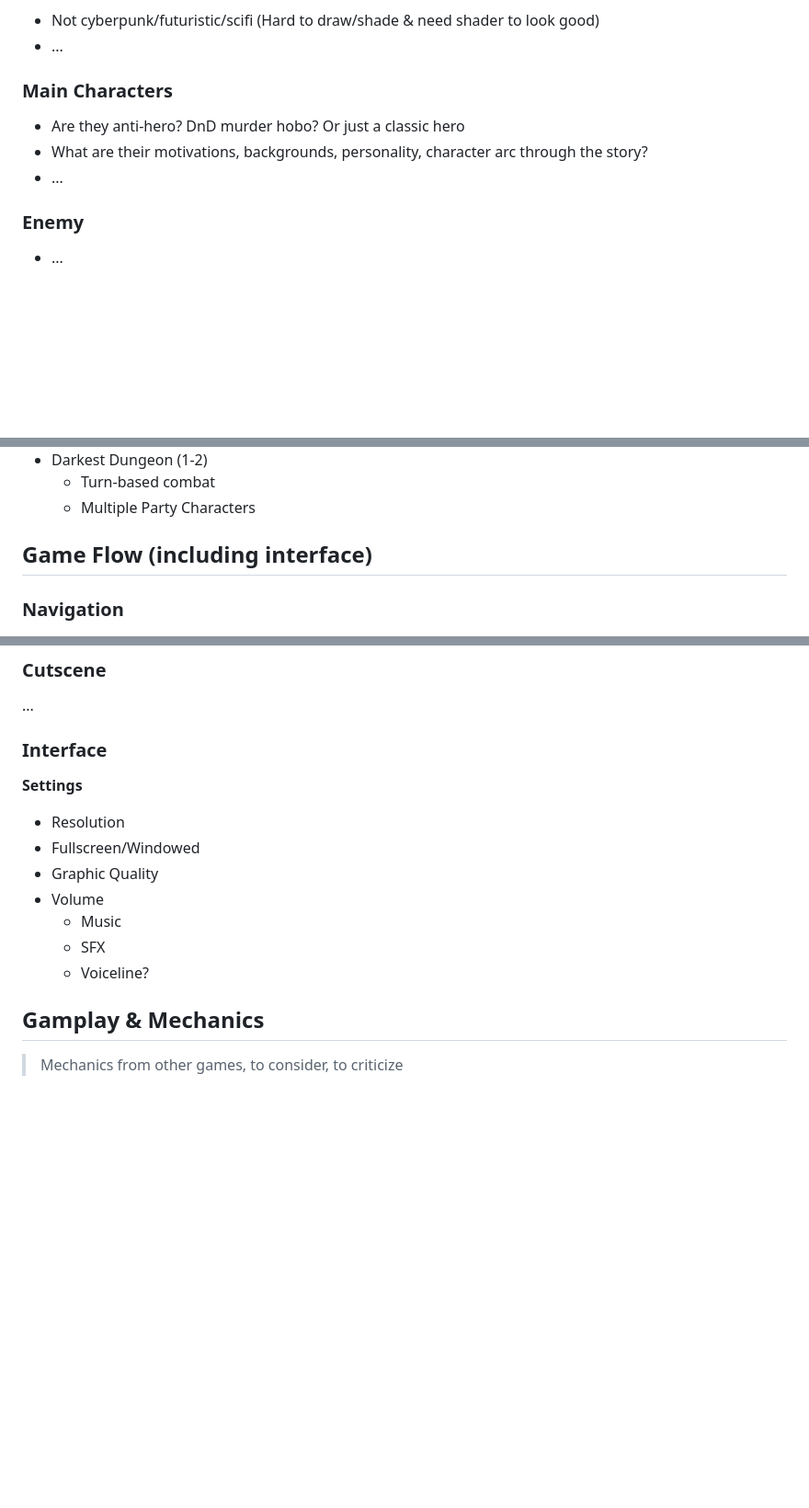
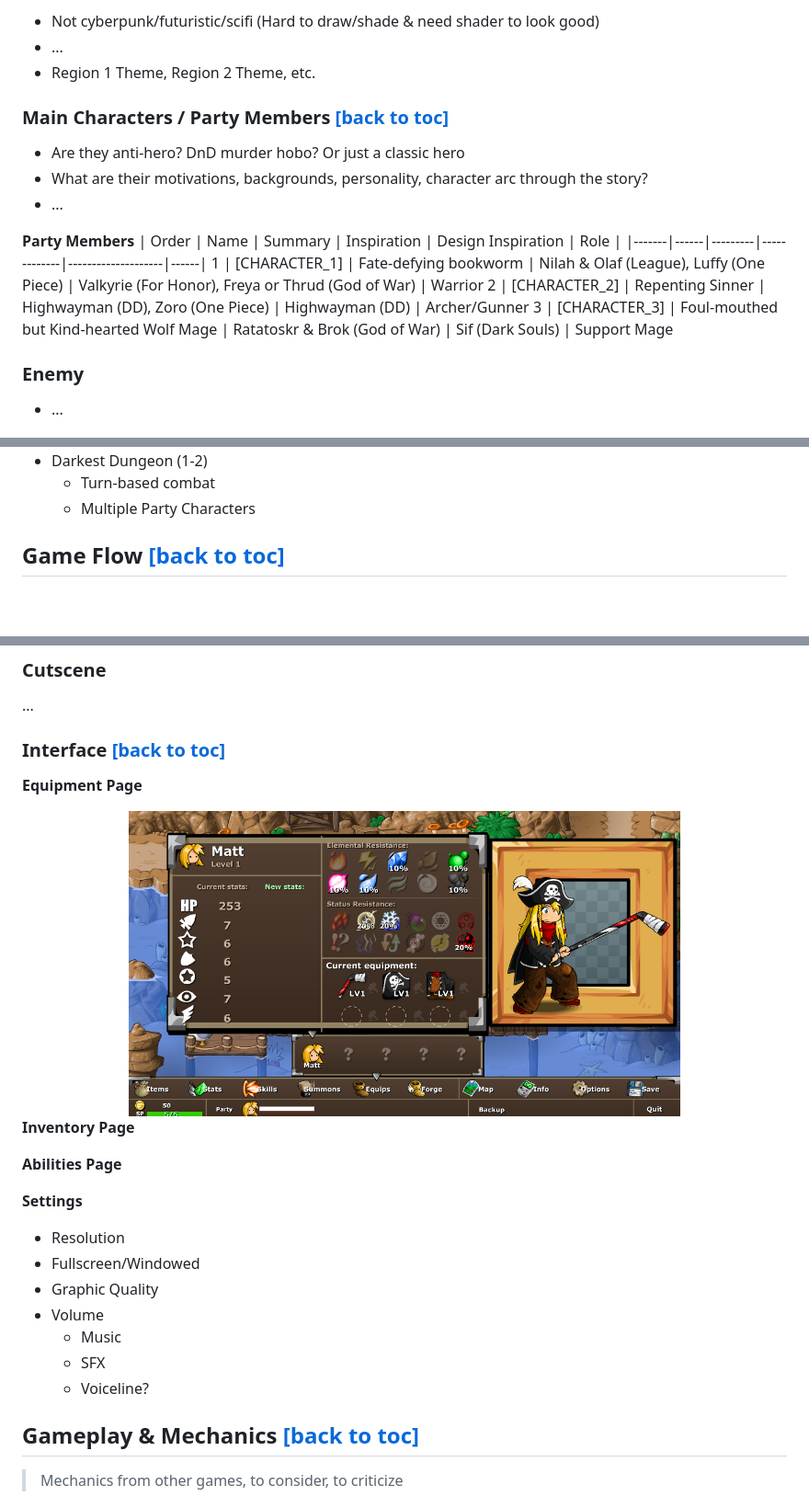
Before and after one commit to SamAshenafi/Project-FOX, a Markdown page: .github/game-design-document.md, 3 parts joined by grey strips. Shown at 92% size. GitHub-like rendering; blank space fills up the shorter version.

```diff
--- a/.github/game-design-document.md
+++ b/.github/game-design-document.md
@@ -35,9 +106,23 @@ Maybe get rid of the god intervention stuffs because those are silly & lame.
 - Not cyberpunk/futuristic/scifi (Hard to draw/shade & need shader to look good)
 - ...
-### Main Characters
+- Region 1 Theme, Region 2 Theme, etc.
+
+<h3 id='party-members'>
+    Main Characters / Party Members
+    <span style="font-size:12px;"><a href="#toc">[back to toc]</a></span>
+</h3>
+
 - Are they anti-hero? DnD murder hobo? Or just a classic hero
 - What are their motivations, backgrounds, personality, character arc through the story?
 - ...
+
+**Party Members**
+| Order | Name | Summary | Inspiration | Design Inspiration | Role |
+|-------|------|---------|-------------|--------------------|------|
+1 | [CHARACTER_1] | Fate-defying bookworm | Nilah & Olaf (League), Luffy (One Piece) | Valkyrie (For Honor), Freya or Thrud (God of War) | Warrior
+2 | [CHARACTER_2] | Repenting Sinner | Highwayman (DD), Zoro (One Piece) | Highwayman (DD) | Archer/Gunner
+3 | [CHARACTER_3] | Foul-mouthed but Kind-hearted Wolf Mage | Ratatoskr & Brok (God of War) | Sif (Dark Souls) | Support Mage
+
 ### Enemy
 - ...
 
@@ -53,8 +142,11 @@ Maybe get rid of the god intervention stuffs because those are silly & lame.
     - Turn-based combat
     - Multiple Party Characters
 
-## Game Flow (including interface)
-### Navigation
+
+<h2 id='game-flow'>
+    Game Flow
+    <span style="font-size:12px;"><a href="#toc">[back to toc]</a></span>
+</h2>
 
 <div align='center'>
 <img width=600 src="./assets/EBF5-Map.png">
@@ -77,7 +169,21 @@ Maybe get rid of the god intervention stuffs because those are silly & lame.
 
 ### Cutscene
 ...
-### Interface
+<h3 id='interface'>
+    Interface
+    <span style="font-size:12px;"><a href="#toc">[back to toc]</a></span>
+</h3>
+
+**Equipment Page**
+
+<div align='center'>
+<img width=600 src="./assets/EBF5-Equipment-Screen.png">
+</div>
+
+**Inventory Page**
+
+**Abilities Page**
+
 **Settings**
 - Resolution
 - Fullscreen/Windowed
@@ -88,7 +194,12 @@ Maybe get rid of the god intervention stuffs because those are silly & lame.
     - Voiceline?
 
 
-## Gamplay & Mechanics
+
+<h2 id='mechanics'>
+    Gameplay & Mechanics
+    <span style="font-size:12px;"><a href="#toc">[back to toc]</a></span>
+</h2>
+
 > Mechanics from other games, to consider, to criticize
 
 
```
Also changed, not shown: other parts of .github/game-design-document.md (+113 -24 lines).
